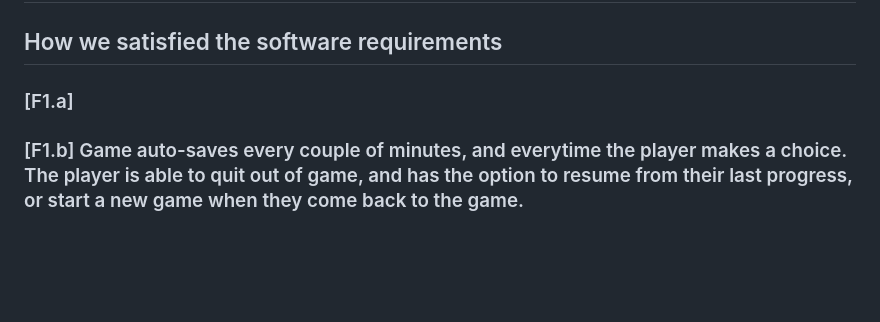
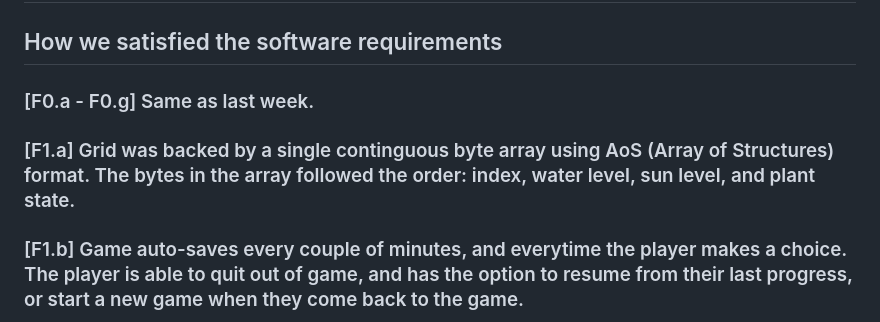
Before and after one commit to graceHerman/cmpm-121-final-40, a Markdown page: README.md, the part around the change. GitHub-like rendering; blank space fills up the shorter version.

```diff
--- a/README.md
+++ b/README.md
@@ -39,7 +39,8 @@ Our team hopes to complete this final project in a timely manner without having
 
 ## How we satisfied the software requirements
 
-### [F1.a]
+### [F0.a - F0.g] Same as last week.
+### [F1.a] Grid was backed by a single continguous byte array using AoS (Array of Structures) format. The bytes in the array followed the order: index, water level, sun level, and plant state.
 ### [F1.b] Game auto-saves every couple of minutes, and everytime the player makes a choice. The player is able to quit out of game, and has the option to resume from their last progress, or start a new game when they come back to the game.
 ### [F1.c] There is a save button and a load button. The player has the option to save to three different saving files, and can load from any of the three saving files, including from the last auto-save.
 ### [F1.d] There's an undo and redo button. The undo button will undo the last move from the player including undoing the status such as the water level and the sun level. The redo button will redo undo moves from the player.
```
